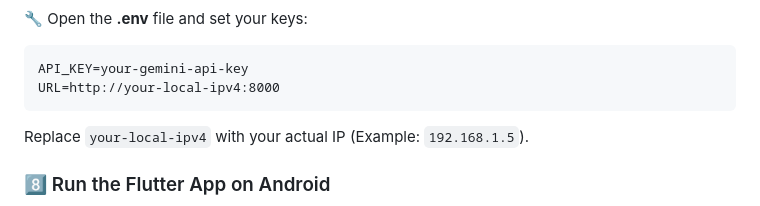
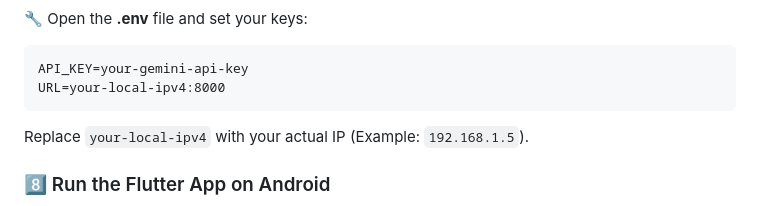
Before and after one commit to HELLFIRE-NILESH/class_hub, a Markdown page: README.md, the part around the change. Rendered like a GitHub page.

```diff
--- a/README.md
+++ b/README.md
@@ -92,7 +92,7 @@ npx nodemon index
 <p>🔧 Open the <strong>.env</strong> file and set your keys:</p>
 <pre>
 API_KEY=your-gemini-api-key
-URL=http://your-local-ipv4:8000
+URL=your-local-ipv4:8000
 </pre>
 <p>Replace <code>your-local-ipv4</code> with your actual IP (Example: <code>192.168.1.5</code>).</p>
 
```
